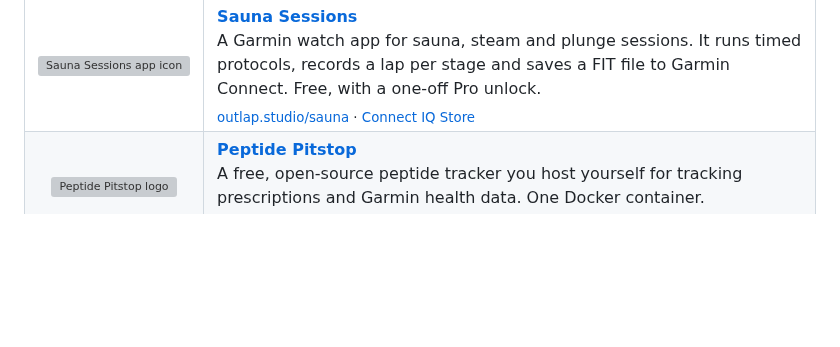
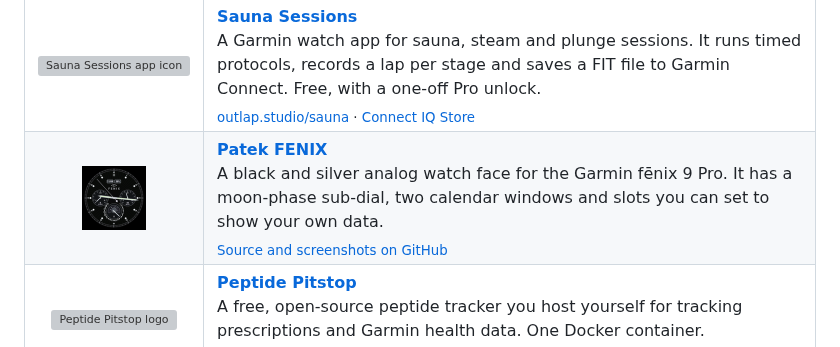
Before and after one commit to kavo91/kavo91, a Markdown page: README.md, the part around the change. GitHub-like rendering; pictures changed too: assets/patek-fenix.png (added); blank space fills up the shorter version; grey boxes are pictures that could not be loaded.

Commit message:
Add Patek FENIX watch face row
Co-Authored-By: Claude Opus 5.5 <noreply@anthropic.com>

```diff
--- a/README.md
+++ b/README.md
@@ -42,6 +42,14 @@ Things I build and run, out of Brisbane.
     </td>
   </tr>
   <tr>
+    <td width="88" align="center"><a href="https://github.com/kavo91/patek-fenix-watchface"><img src="assets/patek-fenix.png" width="64" height="64" alt="Patek FENIX watch face icon"></a></td>
+    <td>
+      <b><a href="https://github.com/kavo91/patek-fenix-watchface">Patek FENIX</a></b><br>
+      A black and silver analog watch face for the Garmin fēnix 9 Pro. It has a moon-phase sub-dial, two calendar windows and slots you can set to show your own data.<br>
+      <sub><a href="https://github.com/kavo91/patek-fenix-watchface">Source and screenshots on GitHub</a></sub>
+    </td>
+  </tr>
+  <tr>
     <td width="88" align="center"><a href="https://peptidepitstop.com/"><img src="assets/pitstop.svg" width="64" height="64" alt="Peptide Pitstop logo"></a></td>
     <td>
       <b><a href="https://peptidepitstop.com/">Peptide Pitstop</a></b><br>
```
